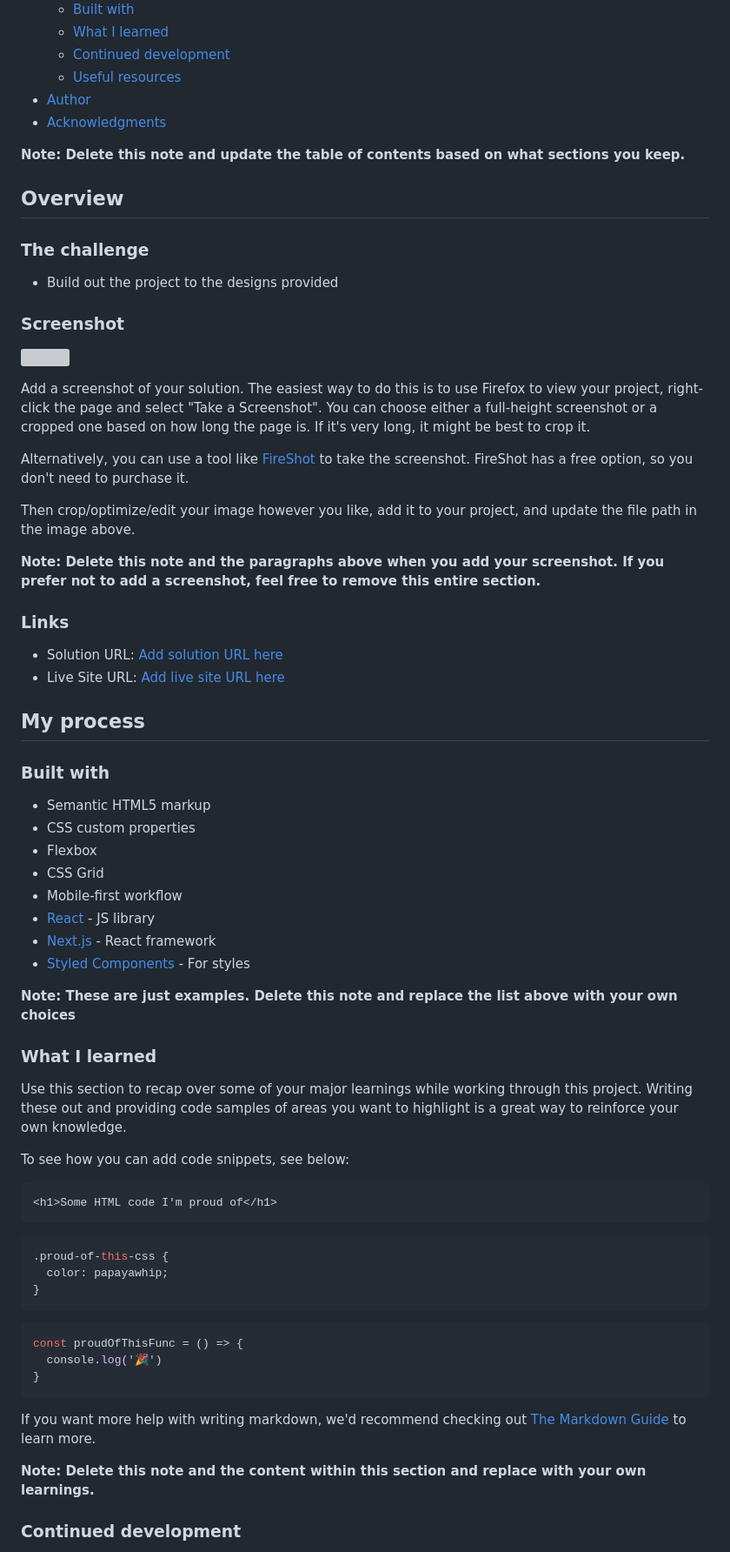
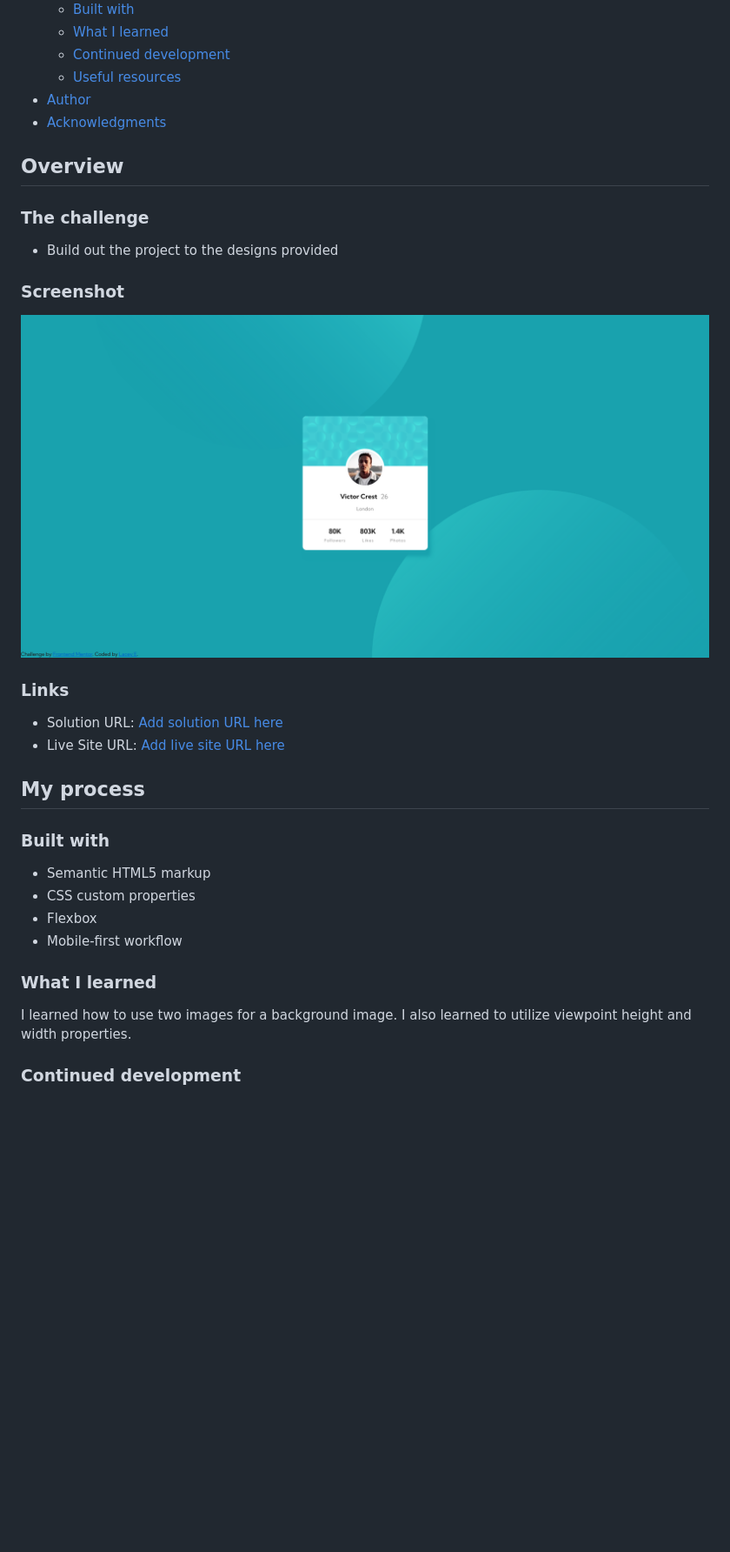
Before and after one commit to laceeder/profile-card-component, a Markdown page: README-template.md, the part around the change printed below. Shown: that part at 87% size. Rendered like a GitHub page; pictures changed too: screenshot.png (added); blank space fills up the shorter version; grey boxes are pictures that could not be loaded.

````diff
--- a/README-template.md
+++ b/README-template.md
@@ -16,8 +16,6 @@ This is a solution to the [Profile card component challenge on Frontend Mentor](
 - [Author](#author)
 - [Acknowledgments](#acknowledgments)
 
-**Note: Delete this note and update the table of contents based on what sections you keep.**
-
 ## Overview
 
 ### The challenge
@@ -26,15 +24,7 @@ This is a solution to the [Profile card component challenge on Frontend Mentor](
 
 ### Screenshot
 
-![](./screenshot.jpg)
-
-Add a screenshot of your solution. The easiest way to do this is to use Firefox to view your project, right-click the page and select "Take a Screenshot". You can choose either a full-height screenshot or a cropped one based on how long the page is. If it's very long, it might be best to crop it.
-
-Alternatively, you can use a tool like [FireShot](https://getfireshot.com/) to take the screenshot. FireShot has a free option, so you don't need to purchase it.
-
-Then crop/optimize/edit your image however you like, add it to your project, and update the file path in the image above.
-
-**Note: Delete this note and the paragraphs above when you add your screenshot. If you prefer not to add a screenshot, feel free to remove this entire section.**
+![](screenshot.png)
 
 ### Links
 
@@ -48,37 +38,12 @@ Then crop/optimize/edit your image however you like, add it to your project, and
 - Semantic HTML5 markup
 - CSS custom properties
 - Flexbox
-- CSS Grid
 - Mobile-first workflow
-- [React](https://reactjs.org/) - JS library
-- [Next.js](https://nextjs.org/) - React framework
-- [Styled Components](https://styled-components.com/) - For styles
-
-**Note: These are just examples. Delete this note and replace the list above with your own choices**
 
 ### What I learned
 
-Use this section to recap over some of your major learnings while working through this project. Writing these out and providing code samples of areas you want to highlight is a great way to reinforce your own knowledge.
-
-To see how you can add code snippets, see below:
-
-```html
-<h1>Some HTML code I'm proud of</h1>
-```
-```css
-.proud-of-this-css {
-  color: papayawhip;
-}
-```
-```js
-const proudOfThisFunc = () => {
-  console.log('🎉')
-}
-```
-
-If you want more help with writing markdown, we'd recommend checking out [The Markdown Guide](https://www.markdownguide.org/) to learn more.
-
-**Note: Delete this note and the content within this section and replace with your own learnings.**
+I learned how to use two images for a background image.
+I also learned to utilize viewpoint height and width properties.
 
 ### Continued development
 
````
Also changed, not shown: other parts of README-template.md (+5 -19 lines).
